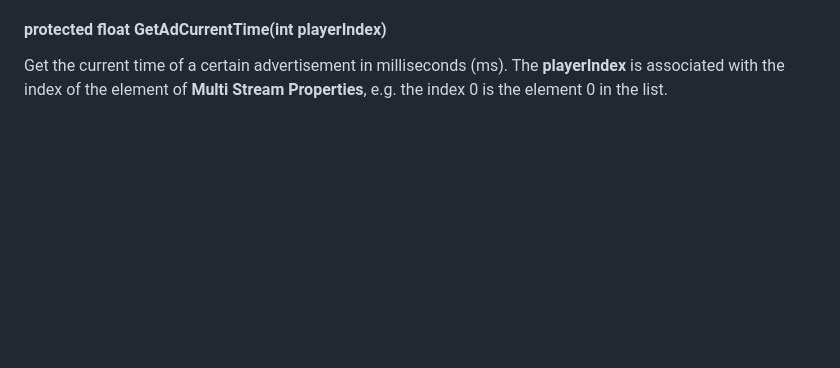
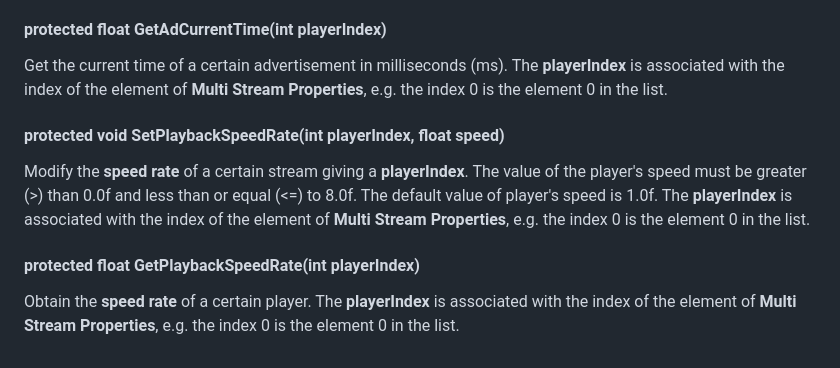
Before and after one commit to HISPlayer/UnityWebGL-SDK, a Markdown page: hisplayer-api.md, the part around the change. Rendered like a GitHub page; blank space fills up the shorter version.

```diff
--- a/hisplayer-api.md
+++ b/hisplayer-api.md
@@ -422,3 +422,9 @@ Get the remaining time of a certain advertisement in milliseconds (ms). The **pl
 
 #### protected float GetAdCurrentTime(int playerIndex)
 Get the current time of a certain advertisement in milliseconds (ms). The **playerIndex** is associated with the index of the element of **Multi Stream Properties**, e.g. the index 0 is the element 0 in the list.
+
+#### protected void SetPlaybackSpeedRate(int playerIndex, float speed)
+Modify the **speed rate** of a certain stream giving a **playerIndex**. The value of the player's speed must be greater (>) than 0.0f and less than or equal (<=) to 8.0f. The default value of player's speed is 1.0f. The **playerIndex** is associated with the index of the element of **Multi Stream Properties**, e.g. the index 0 is the element 0 in the list.
+
+#### protected float GetPlaybackSpeedRate(int playerIndex)
+Obtain the **speed rate** of a certain player. The **playerIndex** is associated with the index of the element of **Multi Stream Properties**, e.g. the index 0 is the element 0 in the list.
```
